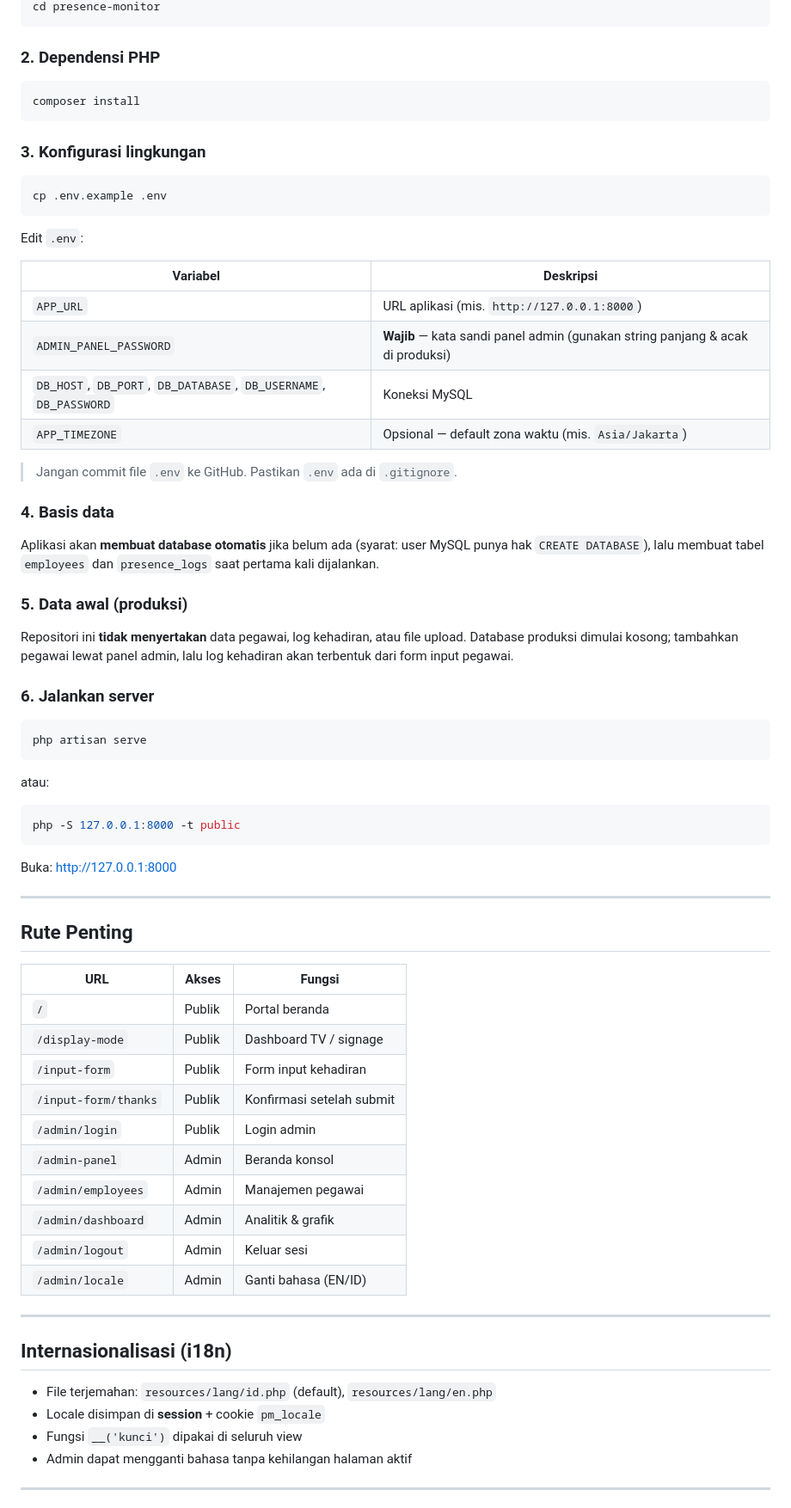
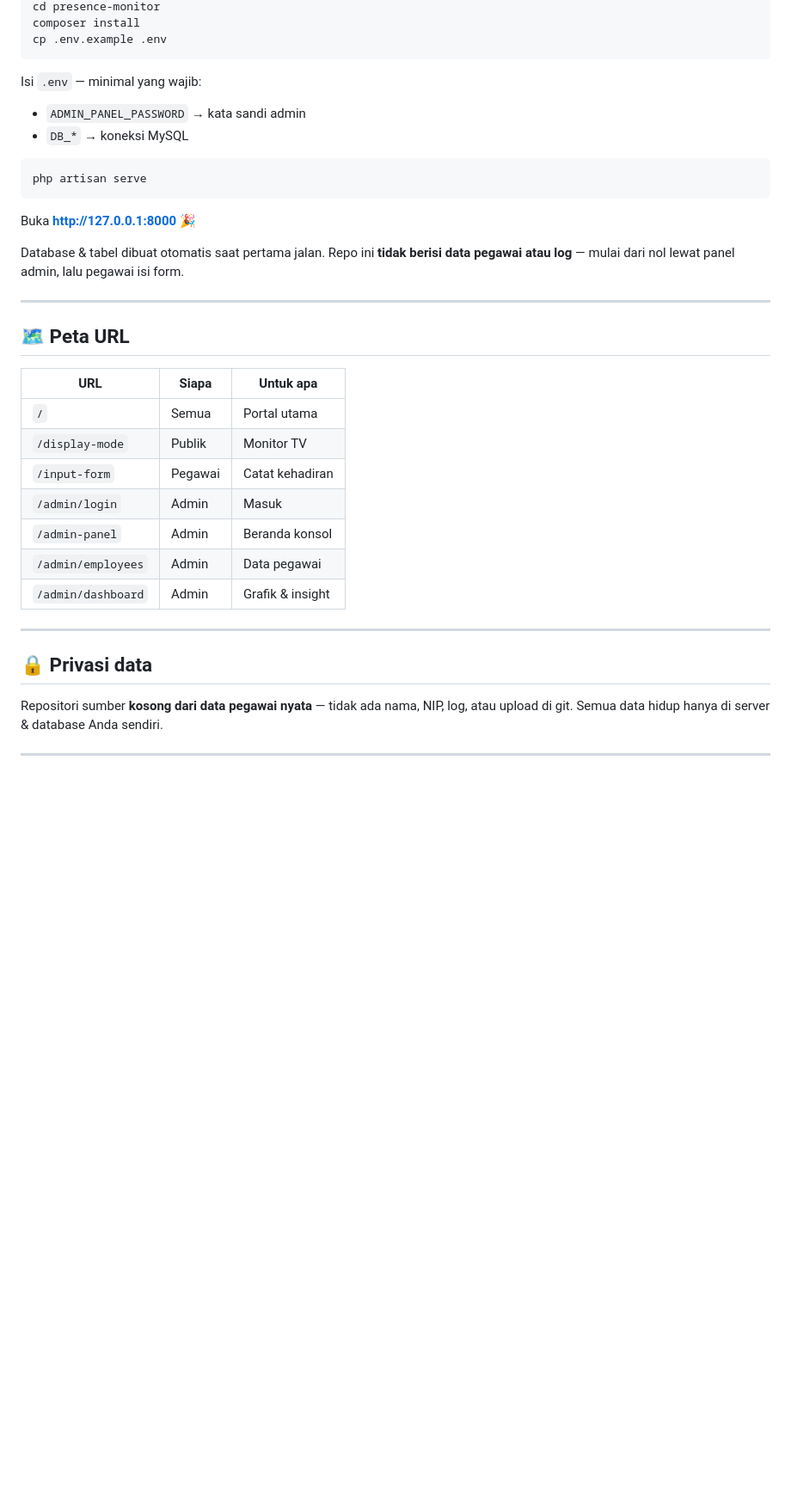
Before and after one commit to mystlicious/employee-presence-monitor, a Markdown page: README.md, the part around one of its changes. Shown at 86% size. Drawn GitHub-style; blank space fills up the shorter version.

````diff
--- a/README.md
+++ b/README.md
@@ -134,76 +80,40 @@ git clone <url-repositori-github-anda>
 cd presence-monitor
-```
-
-### 2. Dependensi PHP
-
-```bash
 composer install
-```
-
-### 3. Konfigurasi lingkungan
-
-```bash
 cp .env.example .env
 ```
 
-Edit `.env`:
+Isi `.env` — minimal yang wajib:
 
-| Variabel | Deskripsi |
-|----------|-----------|
-| `APP_URL` | URL aplikasi (mis. `http://127.0.0.1:8000`) |
-| `ADMIN_PANEL_PASSWORD` | **Wajib** — kata sandi panel admin (gunakan string panjang & acak di produksi) |
-| `DB_HOST`, `DB_PORT`, `DB_DATABASE`, `DB_USERNAME`, `DB_PASSWORD` | Koneksi MySQL |
-| `APP_TIMEZONE` | Opsional — default zona waktu (mis. `Asia/Jakarta`) |
-
-> Jangan commit file `.env` ke GitHub. Pastikan `.env` ada di `.gitignore`.
-
-### 4. Basis data
-
-Aplikasi akan **membuat database otomatis** jika belum ada (syarat: user MySQL punya hak `CREATE DATABASE`), lalu membuat tabel `employees` dan `presence_logs` saat pertama kali dijalankan.
-
-### 5. Data awal (produksi)
-
-Repositori ini **tidak menyertakan** data pegawai, log kehadiran, atau file upload. Database produksi dimulai kosong; tambahkan pegawai lewat panel admin, lalu log kehadiran akan terbentuk dari form input pegawai.
-
-### 6. Jalankan server
+- `ADMIN_PANEL_PASSWORD` → kata sandi admin
+- `DB_*` → koneksi MySQL
 
 ```bash
 php artisan serve
 ```
 
-atau:
+Buka **http://127.0.0.1:8000** 🎉
 
-```bash
-php -S 127.0.0.1:8000 -t public
-```
-
-Buka: [http://127.0.0.1:8000](http://127.0.0.1:8000)
+Database & tabel dibuat otomatis saat pertama jalan. Repo ini **tidak berisi data pegawai atau log** — mulai dari nol lewat panel admin, lalu pegawai isi form.
 
 ---
 
-## Rute Penting
+## 🗺️ Peta URL
 
-| URL | Akses | Fungsi |
-|-----|--------|--------|
-| `/` | Publik | Portal beranda |
-| `/display-mode` | Publik | Dashboard TV / signage |
-| `/input-form` | Publik | Form input kehadiran |
-| `/input-form/thanks` | Publik | Konfirmasi setelah submit |
-| `/admin/login` | Publik | Login admin |
+| URL | Siapa | Untuk apa |
+|-----|-------|-----------|
+| `/` | Semua | Portal utama |
+| `/display-mode` | Publik | Monitor TV |
+| `/input-form` | Pegawai | Catat kehadiran |
+| `/admin/login` | Admin | Masuk |
 | `/admin-panel` | Admin | Beranda konsol |
-| `/admin/employees` | Admin | Manajemen pegawai |
-| `/admin/dashboard` | Admin | Analitik & grafik |
-| `/admin/logout` | Admin | Keluar sesi |
-| `/admin/locale` | Admin | Ganti bahasa (EN/ID) |
+| `/admin/employees` | Admin | Data pegawai |
+| `/admin/dashboard` | Admin | Grafik & insight |
 
 ---
 
-## Internasionalisasi (i18n)
+## 🔒 Privasi data
 
-- File terjemahan: `resources/lang/id.php` (default), `resources/lang/en.php`
-- Locale disimpan di **session** + cookie `pm_locale`
-- Fungsi `__('kunci')` dipakai di seluruh view
-- Admin dapat mengganti bahasa tanpa kehilangan halaman aktif
+Repositori sumber **kosong dari data pegawai nyata** — tidak ada nama, NIP, log, atau upload di git. Semua data hidup hanya di server & database Anda sendiri.
 
 ---
 
````
Also changed, not shown: other parts of README.md (+56 -143 lines).
